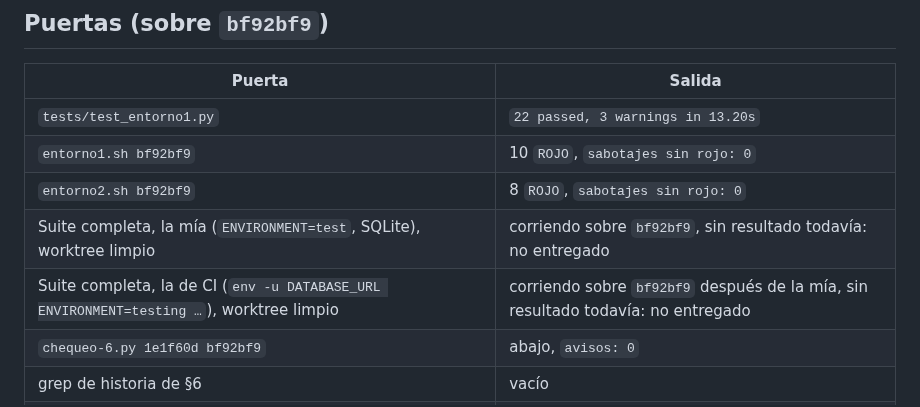
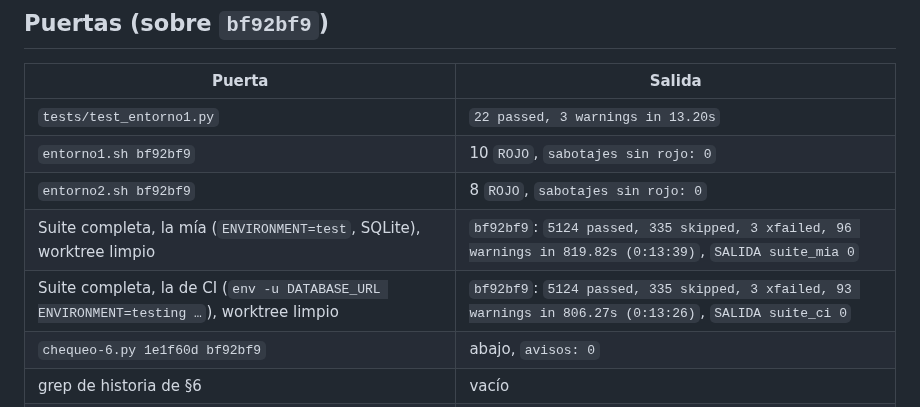
Before and after one commit to Memu007/CDI-vuce-, a Markdown page: docs/pm/PARA-PM-2.md, the part around the change. GitHub-like rendering.

Commit message:
docs: ENTORNO-2, informe de entrega con las suites completas
Co-Authored-By: Claude Opus 5.5 <noreply@anthropic.com>
Claude-Session: https://claude.ai/code/session_01C8gCBjvn36wnYC6qG2Sixi

```diff
--- a/docs/pm/PARA-PM-2.md
+++ b/docs/pm/PARA-PM-2.md
@@ -75,8 +75,8 @@ La sonda arranca con `ENABLE_SIMULATE_CHARGE=true`. Así, una lectura de la band
 | `tests/test_entorno1.py` | `22 passed, 3 warnings in 13.20s` |
 | `entorno1.sh bf92bf9` | 10 `ROJO`, `sabotajes sin rojo: 0` |
 | `entorno2.sh bf92bf9` | 8 `ROJO`, `sabotajes sin rojo: 0` |
-| Suite completa, la mía (`ENVIRONMENT=test`, SQLite), worktree limpio | corriendo sobre `bf92bf9`, sin resultado todavía: no entregado |
-| Suite completa, la de CI (`env -u DATABASE_URL ENVIRONMENT=testing …`), worktree limpio | corriendo sobre `bf92bf9` después de la mía, sin resultado todavía: no entregado |
+| Suite completa, la mía (`ENVIRONMENT=test`, SQLite), worktree limpio | `bf92bf9`: `5124 passed, 335 skipped, 3 xfailed, 96 warnings in 819.82s (0:13:39)`, `SALIDA suite_mia 0` |
+| Suite completa, la de CI (`env -u DATABASE_URL ENVIRONMENT=testing …`), worktree limpio | `bf92bf9`: `5124 passed, 335 skipped, 3 xfailed, 93 warnings in 806.27s (0:13:26)`, `SALIDA suite_ci 0` |
 | `chequeo-6.py 1e1f60d bf92bf9` | abajo, `avisos: 0` |
 | grep de historia de §6 | vacío |
 | `/code-review high` y `/security-review` | abajo |
```
